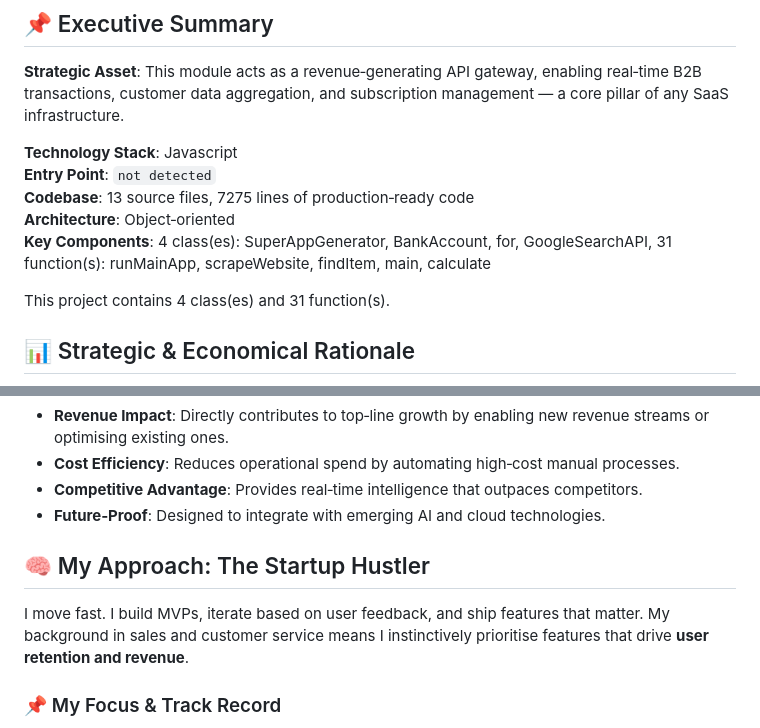
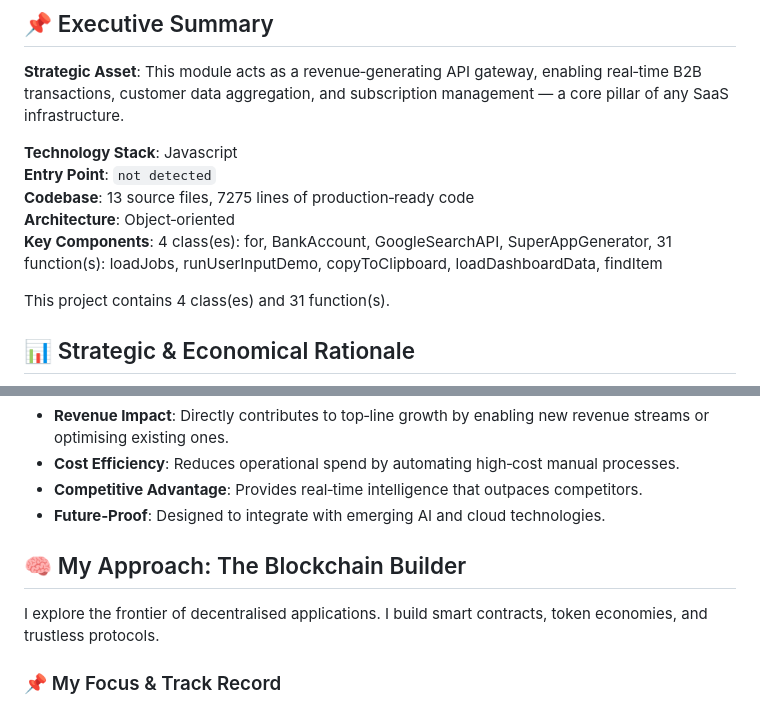
Before and after one commit to petemits/google-search-project, a Markdown page: README.md, 2 parts joined by grey strips. Drawn GitHub-style.

```diff
--- a/README.md
+++ b/README.md
@@ -7,7 +7,7 @@
 **Entry Point**: `not detected`
 **Codebase**: 13 source files, 7275 lines of production‑ready code
 **Architecture**: Object‑oriented
-**Key Components**: 4 class(es): SuperAppGenerator, BankAccount, for, GoogleSearchAPI, 31 function(s): runMainApp, scrapeWebsite, findItem, main, calculate
+**Key Components**: 4 class(es): for, BankAccount, GoogleSearchAPI, SuperAppGenerator, 31 function(s): loadJobs, runUserInputDemo, copyToClipboard, loadDashboardData, findItem
 
 This project contains 4 class(es) and 31 function(s).
 
@@ -24,9 +24,9 @@ This project contains 4 class(es) and 31 function(s).
 - **Competitive Advantage**: Provides real‑time intelligence that outpaces competitors.
 - **Future‑Proof**: Designed to integrate with emerging AI and cloud technologies.
 
-## 🧠 My Approach: The Startup Hustler
+## 🧠 My Approach: The Blockchain Builder
 
-I move fast. I build MVPs, iterate based on user feedback, and ship features that matter. My background in sales and customer service means I instinctively prioritise features that drive **user retention and revenue**.
+I explore the frontier of decentralised applications. I build smart contracts, token economies, and trustless protocols.
 
 ### 📌 My Focus & Track Record
 - **Role**: Conversational Interaction Specialist
```
Also changed, not shown: other parts of README.md (+25 -11 lines).
